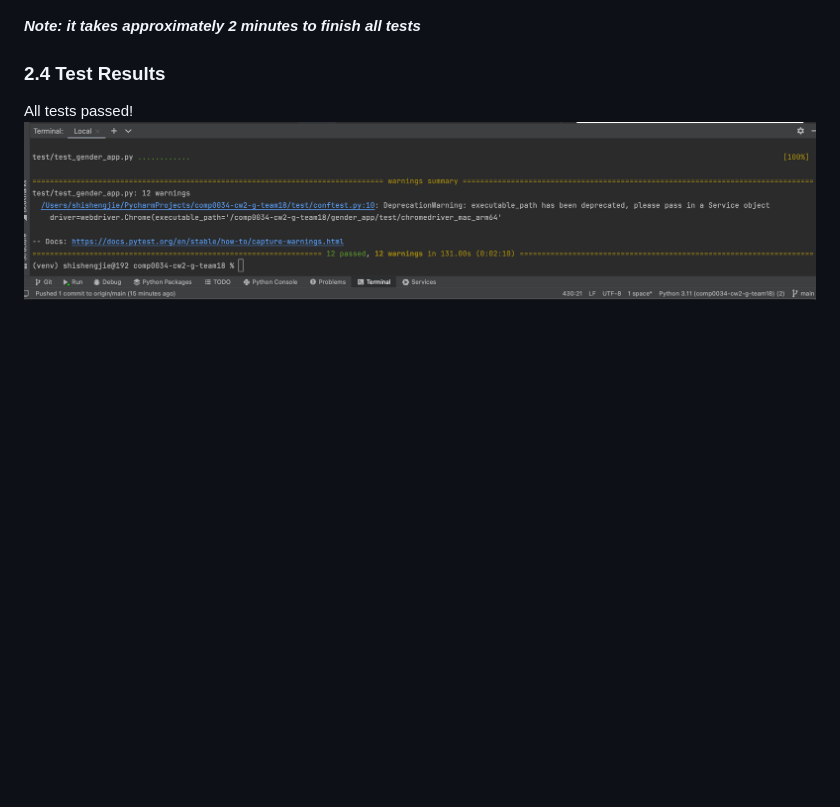
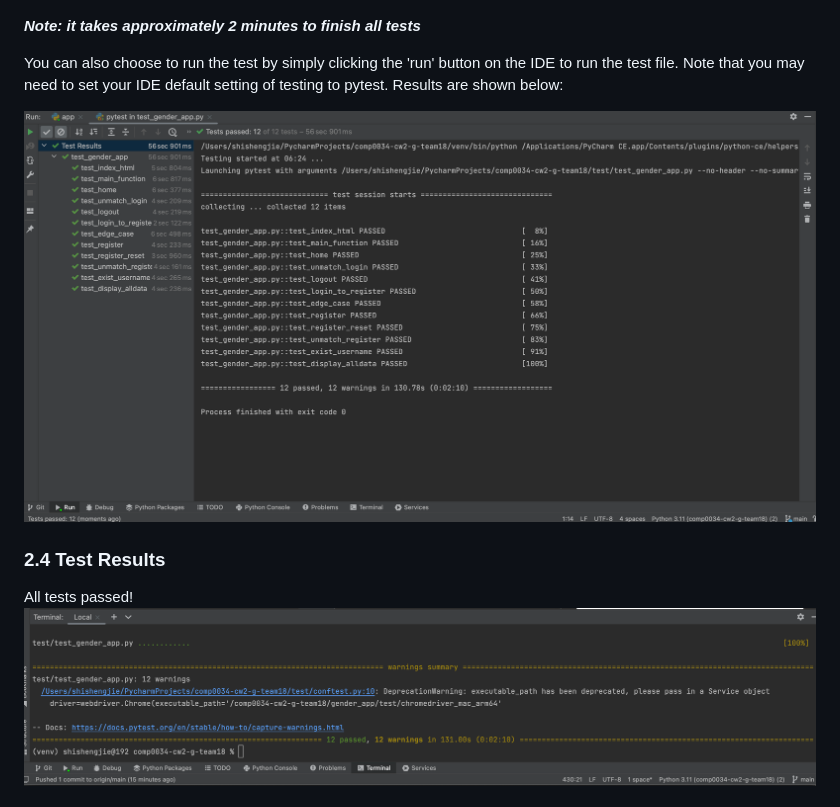
Before and after one commit to jonathon0301/comp0034-cw2-g-team18, a Markdown page: README.md, the part around the change. Rendered like a GitHub page; pictures changed too: screenshots/testrun.png (added); blank space fills up the shorter version.

Commit message:
Finalize work

```diff
--- a/README.md
+++ b/README.md
@@ -427,6 +427,10 @@ The Chrome browser on the computer will be automatically opened to present the a
 
 ***Note: it takes approximately 2 minutes to finish all tests***
 
+You can also choose to run the test by simply clicking the 'run' button on the IDE to run the test file. Note that you
+may need to set your IDE default setting of testing to pytest. Results are shown below:
+
+![](screenshots/testrun.png)
 ### 2.4 Test Results
 All tests passed!
 ![](screenshots/testresults.png)
```
